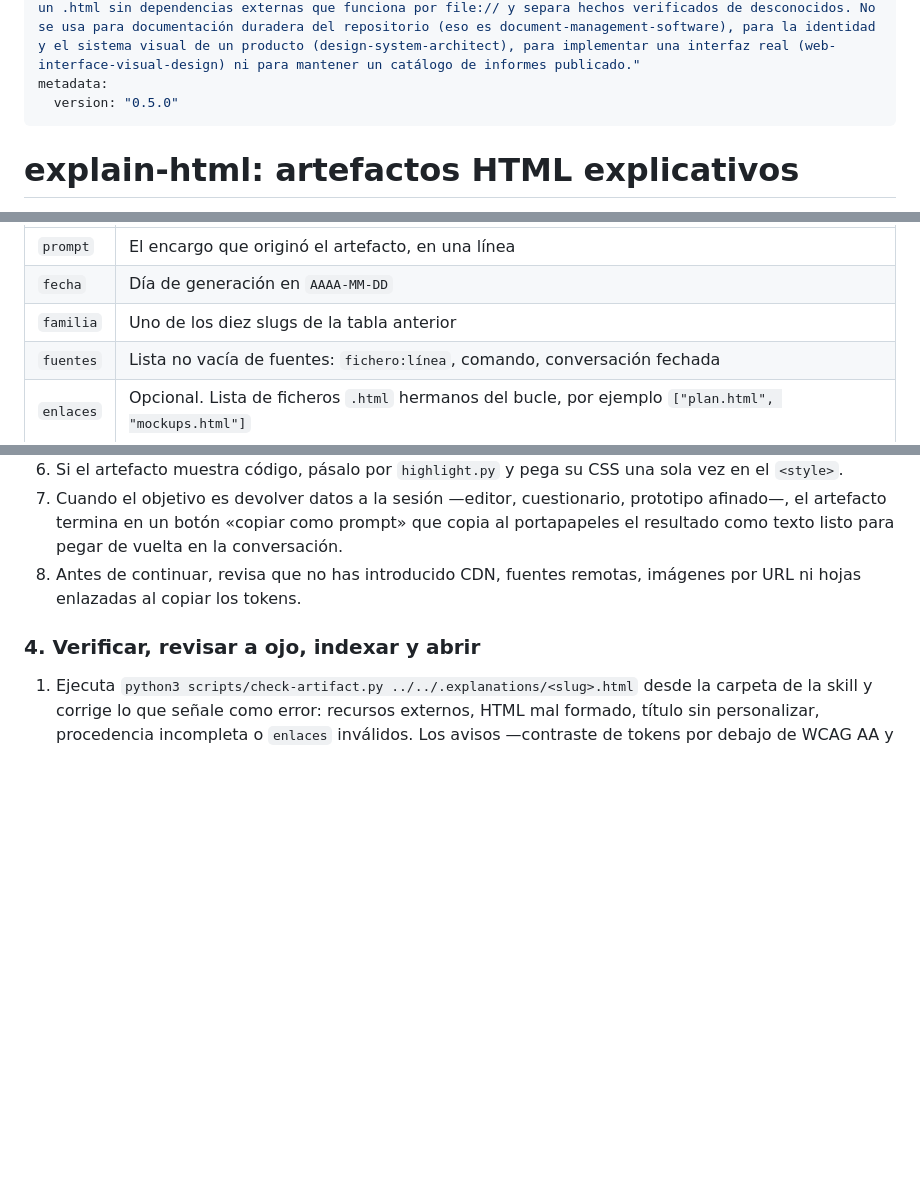
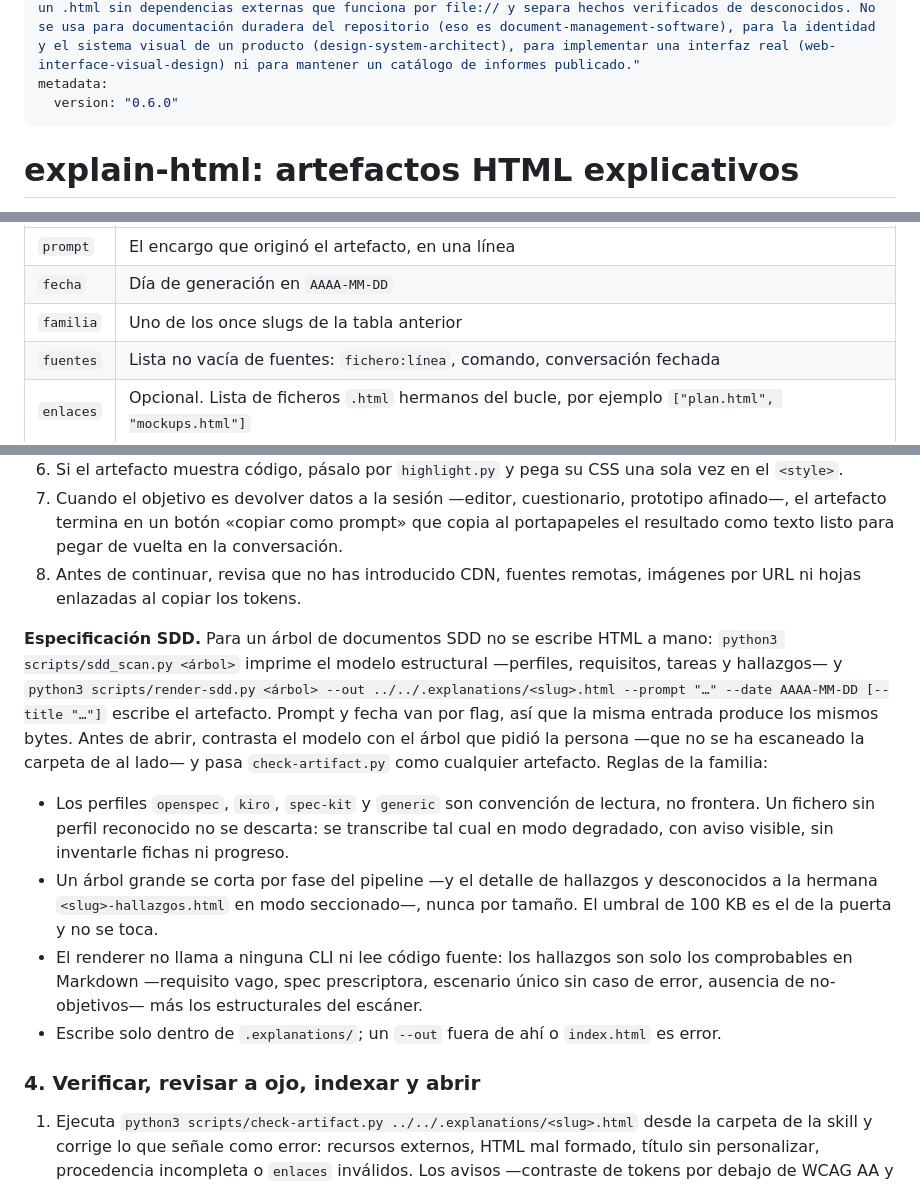
Before and after one commit to fred66sp/SKILLS-AGP, a Markdown page: src/explain-html/SKILL.md, 3 parts joined by grey strips. Drawn GitHub-style; blank space fills up the shorter version.

Commit message:
docs(explain-html): document the sdd family and bump to 0.6.0

```diff
--- a/src/explain-html/SKILL.md
+++ b/src/explain-html/SKILL.md
@@ -2,7 +2,7 @@
 name: explain-html
 description: "Genera artefactos HTML autocontenidos —informes, explicadores, cuestionarios, prototipos, diagramas, presentaciones, comparaciones y editores a medida— en .explanations/ del proyecto y los abre en el navegador para revisarlos. Se usa cuando se pide un informe o estado, un cuestionario, un prototipo interactivo, un diagrama o flujo, una presentación, un explicador o un editor desechable con exportación «copiar como prompt»; también ante encargos vagos o revisiones a ciegas: pase de puntos ciegos, entrevista de requisito ambiguo, bitácora de desviaciones, cuestionario de merge o pitch de compra. Cada artefacto es un .html sin dependencias externas que funciona por file:// y separa hechos verificados de desconocidos. No se usa para documentación duradera del repositorio (eso es document-management-software), para la identidad y el sistema visual de un producto (design-system-architect), para implementar una interfaz real (web-interface-visual-design) ni para mantener un catálogo de informes publicado."
 metadata:
-  version: "0.5.0"
+  version: "0.6.0"
 ---
 
 # explain-html: artefactos HTML explicativos
@@ -71,7 +73,7 @@ Todo artefacto empieza el body con este comentario (la plantilla ya lo trae vac
 |---|---|
 | `prompt` | El encargo que originó el artefacto, en una línea |
 | `fecha` | Día de generación en `AAAA-MM-DD` |
-| `familia` | Uno de los diez slugs de la tabla anterior |
+| `familia` | Uno de los once slugs de la tabla anterior |
 | `fuentes` | Lista no vacía de fuentes: `fichero:línea`, comando, conversación fechada |
 | `enlaces` | Opcional. Lista de ficheros `.html` hermanos del bucle, por ejemplo `["plan.html", "mockups.html"]` |
 
@@ -152,6 +154,13 @@ La salida es un fragmento con `<span class="tok-kw|tok-str|tok-com|tok-num|tok-f
 6. Si el artefacto muestra código, pásalo por `highlight.py` y pega su CSS una sola vez en el `<style>`.
 7. Cuando el objetivo es devolver datos a la sesión —editor, cuestionario, prototipo afinado—, el artefacto termina en un botón «copiar como prompt» que copia al portapapeles el resultado como texto listo para pegar de vuelta en la conversación.
 8. Antes de continuar, revisa que no has introducido CDN, fuentes remotas, imágenes por URL ni hojas enlazadas al copiar los tokens.
+
+**Especificación SDD.** Para un árbol de documentos SDD no se escribe HTML a mano: `python3 scripts/sdd_scan.py <árbol>` imprime el modelo estructural —perfiles, requisitos, tareas y hallazgos— y `python3 scripts/render-sdd.py <árbol> --out ../../.explanations/<slug>.html --prompt "…" --date AAAA-MM-DD [--title "…"]` escribe el artefacto. Prompt y fecha van por flag, así que la misma entrada produce los mismos bytes. Antes de abrir, contrasta el modelo con el árbol que pidió la persona —que no se ha escaneado la carpeta de al lado— y pasa `check-artifact.py` como cualquier artefacto. Reglas de la familia:
+
+- Los perfiles `openspec`, `kiro`, `spec-kit` y `generic` son convención de lectura, no frontera. Un fichero sin perfil reconocido no se descarta: se transcribe tal cual en modo degradado, con aviso visible, sin inventarle fichas ni progreso.
+- Un árbol grande se corta por fase del pipeline —y el detalle de hallazgos y desconocidos a la hermana `<slug>-hallazgos.html` en modo seccionado—, nunca por tamaño. El umbral de 100 KB es el de la puerta y no se toca.
+- El renderer no llama a ninguna CLI ni lee código fuente: los hallazgos son solo los comprobables en Markdown —requisito vago, spec prescriptora, escenario único sin caso de error, ausencia de no-objetivos— más los estructurales del escáner.
+- Escribe solo dentro de `.explanations/`; un `--out` fuera de ahí o `index.html` es error.
 
 ### 4. Verificar, revisar a ojo, indexar y abrir
 
```
Also changed, not shown: other parts of src/explain-html/SKILL.md (+3 -1 lines), 1 other file.
